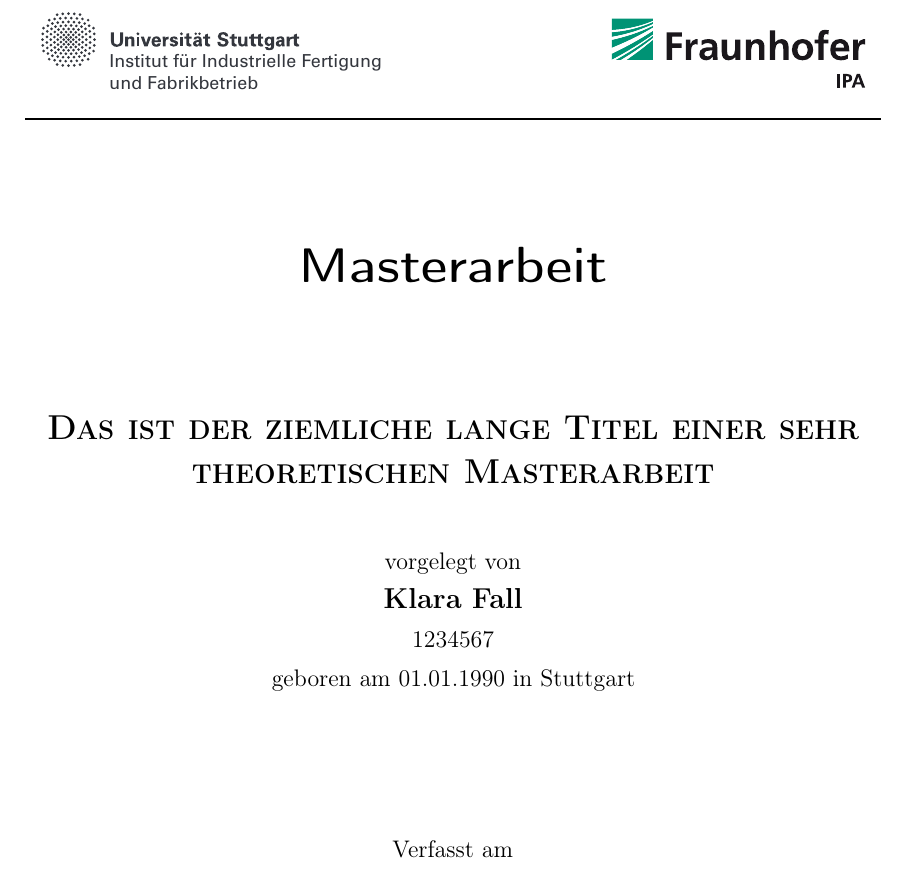
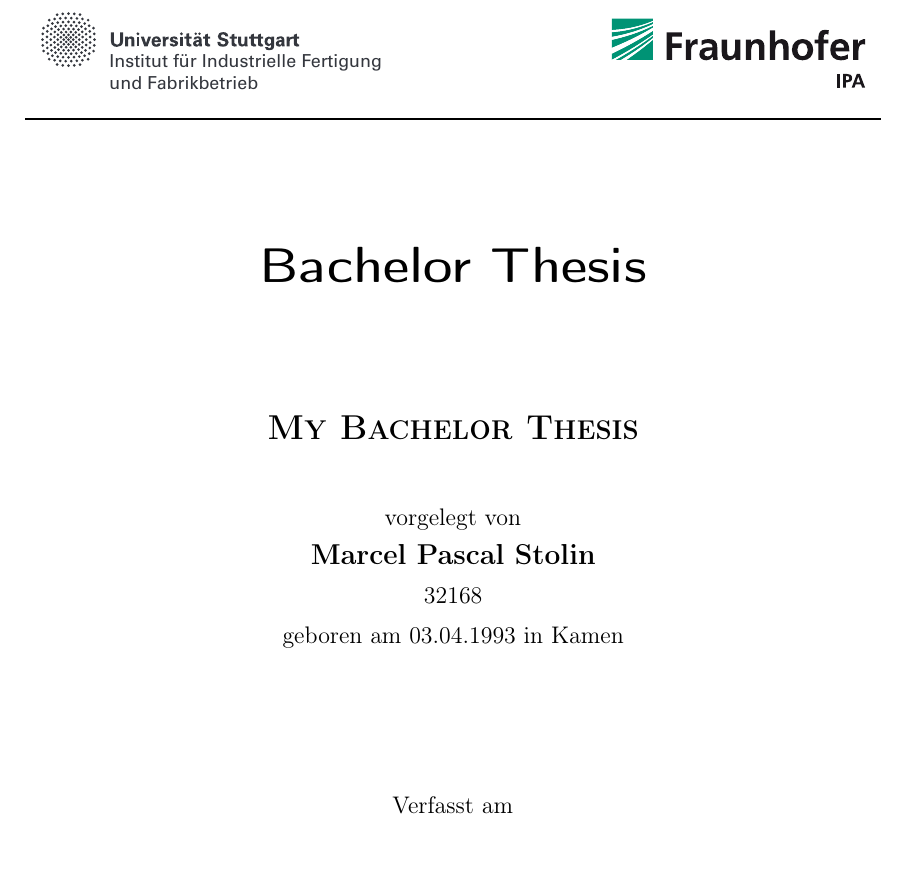
Before and after one commit to mstolin/Bachelor-Thesis, a LaTeX thesis (main.tex): part of page 1 of 15 before the commit and part of page 1 of 19 after it, cut so that both start at the same text. Compiled offline with pdfLaTeX; the source files are stored in an older character set and shown here as Unicode; a LaTeX package or settings file that is missing is left out; an older LaTeX class or package is replaced by its successor.

Commit message:
Added new content to main and updated som information

```diff
--- a/main.tex
+++ b/main.tex
@@ -79,14 +78,13 @@
 % - Anhang, (nicht mehr Bestandteil der Arbeit! Wird daher nicht bewertet)
 % - Erklärung der Urheberschaft,
 
-\title{Das ist der ziemliche lange Titel einer sehr theoretischen Masterarbeit}
-\author{Klara Fall}
-\matrikel{1234567}
-\thesis{Masterarbeit}
-%\thesis{Bachelorarbeit}
+\title{My Bachelor Thesis}
+\author{Marcel Pascal Stolin}
+\matrikel{32168	}
+\thesis{Bachelor Thesis}
 %\thesis{Studienarbeit}
-\geburtsdatum{01.01.1990}
-\geburtsort{Stuttgart}
+\geburtsdatum{03.04.1993}
+\geburtsort{Kamen}
 \abgabedatum{\today}
 \supervisor{M.Sc. Peter Trom}
 
```
Also changed, not shown: main.tex (5 more changed lines).
